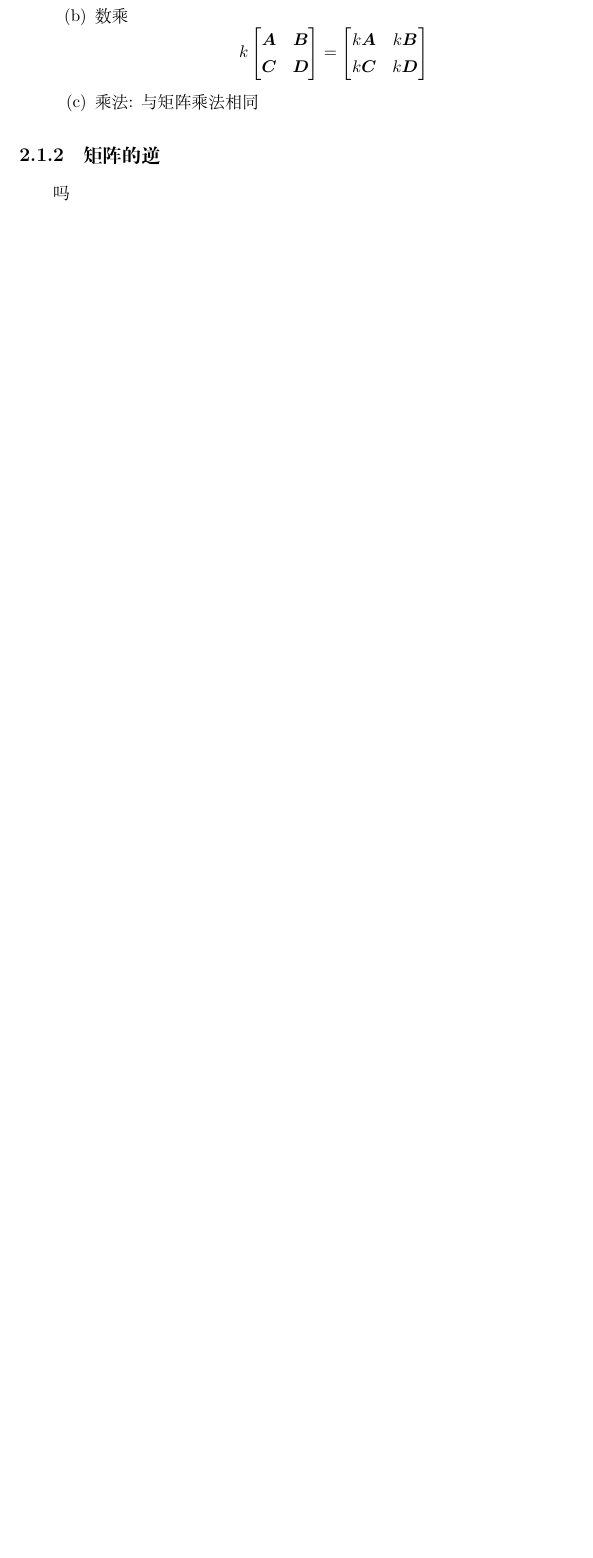
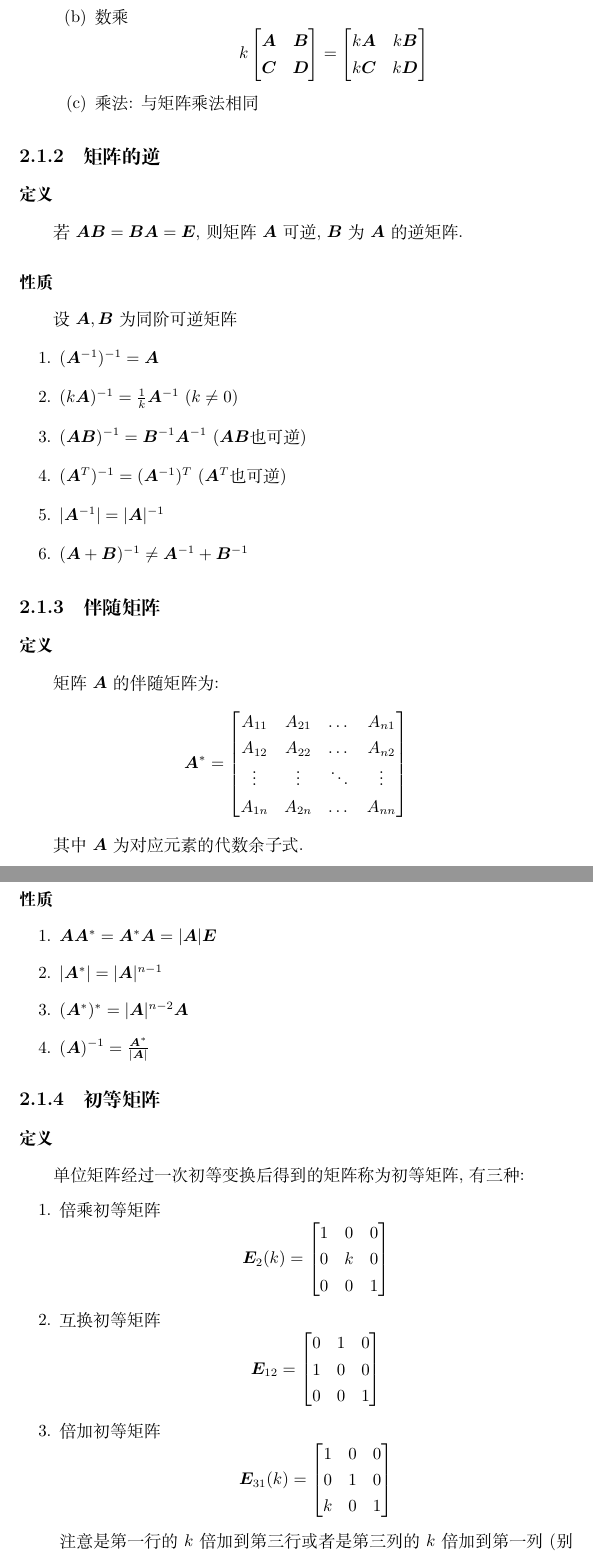
Before and after one commit to ricolxwz/Kaoyanshuxue, a LaTeX book (线性代数/main.tex, which reads 线性代数/src/body.tex): part of page 10 of 21 before the commit and two parts of pages 10 and 11 of 24 after it, the two joined at a grey line, cut so that both start at the same text, the shorter picture padded with empty space. Compiled offline with XeLaTeX.

Commit message:
❤️ Update

```diff
--- a/线性代数/src/body.tex
+++ b/线性代数/src/body.tex
@@ -198,4 +198,68 @@
         \item 乘法: 与矩阵乘法相同
 	\end{enumerate}
 \end{enumerate}
-\subsection{矩阵的逆}  吗
+\subsection{矩阵的逆}
+\subsubsection{定义}
+若$ \bm{A}\bm{B}=\bm{B}\bm{A}=\bm{E} $, 则矩阵$ \bm{A} $可逆, $ \bm{B} $为$ \bm{A} $的逆矩阵.
+\subsubsection{性质}
+设$ \bm{A}, \bm{B} $为同阶可逆矩阵
+\begin{enumerate}
+	\item $ (\bm{A}^{-1})^{-1}=\bm{A} $
+	\item $ (k\bm{A})^{-1}=\frac{1}{k}\bm{A}^{-1}\ (k\neq 0) $
+	\item $ (\bm{A}\bm{B})^{-1}=\bm{B}^{-1}\bm{A}^{-1}\ (\bm{A}\bm{B}\text{也可逆}) $
+	\item $ (\bm{A}^{T})^{-1}=(\bm{A}^{-1})^{T}\ (\bm{A}^{T}\text{也可逆}) $
+	\item $ |\bm{A}^{-1}|=|\bm{A}|^{-1} $
+	\item $ (\bm{A}+\bm{B})^{-1}\neq \bm{A}^{-1}+\bm{B}^{-1} $
+\end{enumerate}
+\subsection{伴随矩阵}
+\subsubsection{定义}
+矩阵$ \bm{A} $的伴随矩阵为:
+\begin{equation*}
+	\bm{A}^{*}=
+	\begin{bmatrix}
+	A_{11}	& A_{21} & \dots & A_{n1} \\
+	A_{12}	& A_{22} & \dots & A_{n2} \\
+	\vdots	& \vdots & \ddots & \vdots \\
+	A_{1n}	& A_{2n} & \dots & A_{nn}
+	\end{bmatrix}
+\end{equation*}\par
+其中$ \bm{A} $为对应元素的代数余子式.
+\subsubsection{性质}
+\begin{enumerate}
+	\item $ \bm{A}\bm{A}^{*}=\bm{A}^{*}\bm{A}=|\bm{A}|\bm{E} $
+	\item $ |\bm{A}^{*}|=|\bm{A}|^{n-1} $
+	\item $ (\bm{A}^{*})^{*}=|\bm{A}|^{n-2}\bm{A} $
+	\item $ (\bm{A})^{-1}=\frac{\bm{A}^{*}}{|\bm{A}|} $
+\end{enumerate}
+\subsection{初等矩阵}
+\subsubsection{定义}
+单位矩阵经过一次初等变换后得到的矩阵称为初等矩阵, 有三种:
+\begin{enumerate}
+	\item 倍乘初等矩阵
+	\begin{equation*}
+		\bm{E}_{2}(k)=
+		\begin{bmatrix}
+			1 & 0 & 0 \\
+			0 & k & 0 \\
+			0 & 0 & 1
+		\end{bmatrix}
+	\end{equation*}
+	\item 互换初等矩阵
+	\begin{equation*}
+		\bm{E}_{12}=
+		\begin{bmatrix}
+			0 & 1 & 0 \\
+			1 & 0 & 0 \\
+			0 & 0 & 1
+		\end{bmatrix}
+	\end{equation*}
+	\item 倍加初等矩阵
+	\begin{equation*}
+		\bm{E}_{31}(k)=
+		\begin{bmatrix}
+			1 & 0 & 0 \\
+			0 & 1 & 0 \\
+			k & 0 & 1
+		\end{bmatrix}
+	\end{equation*}\par 注意是第一行的$ k $倍加到第三行或者是第三列的$ k $倍加到第一列(别搞错顺序).
+\end{enumerate}
```
Also changed, not shown: 线性代数/main.pdf, 线性代数/src/body.tex (50 more changed lines), 2 other files.
